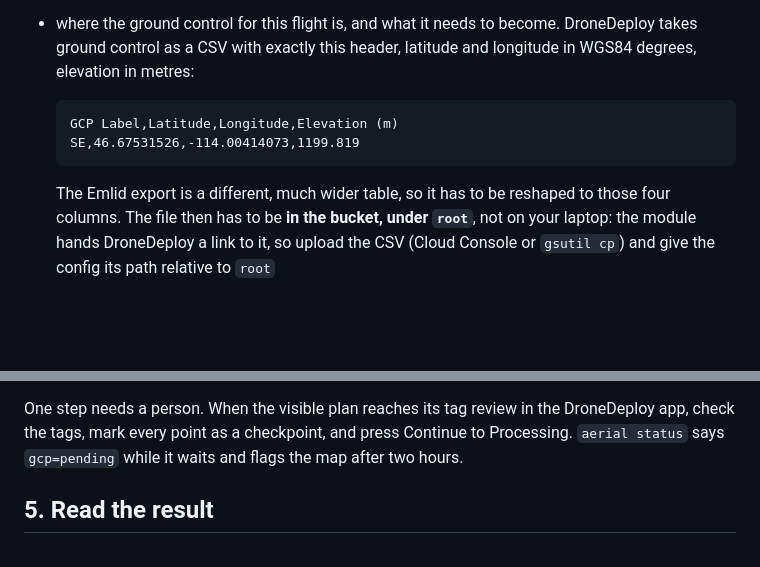
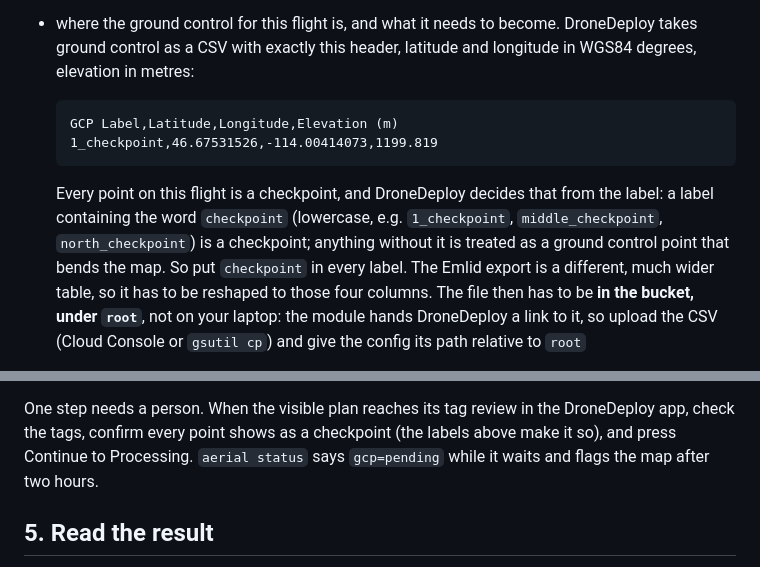
Before and after one commit to mosscoder/miller-creek-collaring, a Markdown page: survey_processing/automated_pipeline_guide.md, 2 parts joined by grey strips. Drawn GitHub-style; blank space fills up the shorter version.

Commit message:
Pipeline guide: checkpoints are designated by the word checkpoint in the GCP Label
Claude-Session: https://claude.ai/code/session_017XNFCDC55cuUWeSsrogFku

````diff
--- a/survey_processing/automated_pipeline_guide.md
+++ b/survey_processing/automated_pipeline_guide.md
@@ -49,10 +49,14 @@ its date. Before writing anything, work out:
 
   ```
   GCP Label,Latitude,Longitude,Elevation (m)
-  SE,46.67531526,-114.00414073,1199.819
+  1_checkpoint,46.67531526,-114.00414073,1199.819
   ```
 
-  The Emlid export is a different, much wider table, so it has to be reshaped to those four columns.
+  Every point on this flight is a checkpoint, and DroneDeploy decides that from the label: a label
+  containing the word `checkpoint` (lowercase, e.g. `1_checkpoint`, `middle_checkpoint`,
+  `north_checkpoint`) is a checkpoint; anything without it is treated as a ground control point that
+  bends the map. So put `checkpoint` in every label. The Emlid export is a different, much wider table,
+  so it has to be reshaped to those four columns.
   The file then has to be **in the bucket, under `root`**, not on your laptop: the module hands
   DroneDeploy a link to it, so upload the CSV (Cloud Console or `gsutil cp`) and give the config its
   path relative to `root`
@@ -113,8 +117,8 @@ to fetch the uploads, follows the two maps through processing, requests the expo
 bucket, and finally runs the registration on the GPU job. You can close the laptop after `submit`.
 
 One step needs a person. When the visible plan reaches its tag review in the DroneDeploy app, check the
-tags, mark every point as a checkpoint, and press Continue to Processing. `aerial status` says
-`gcp=pending` while it waits and flags the map after two hours.
+tags, confirm every point shows as a checkpoint (the labels above make it so), and press Continue to
+Processing. `aerial status` says `gcp=pending` while it waits and flags the map after two hours.
 
 ## 5. Read the result
 
````
